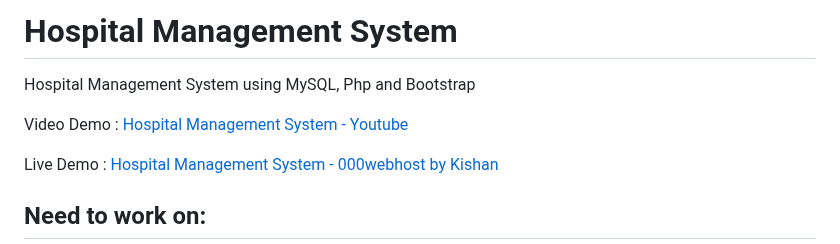
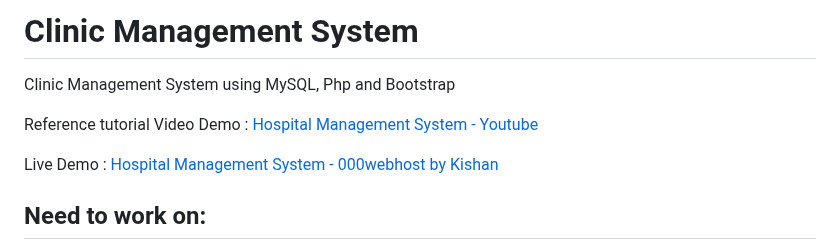
Before and after one commit to yugal-kishore143/clinic-management-system, a Markdown page: README.md, the part around the change. Rendered like a GitHub page.

```diff
--- a/README.md
+++ b/README.md
@@ -1,7 +1,7 @@
-# Hospital Management System
-Hospital Management System using MySQL, Php and Bootstrap
+# Clinic Management System
+Clinic Management System using MySQL, Php and Bootstrap
 
-
+Reference tutorial
 Video Demo : [Hospital Management System - Youtube](https://www.youtube.com/watch?v=W2XGSM5i9P8)
 
 Live Demo : [Hospital Management System - 000webhost by Kishan](https://kishan0725.000webhostapp.com)
```
